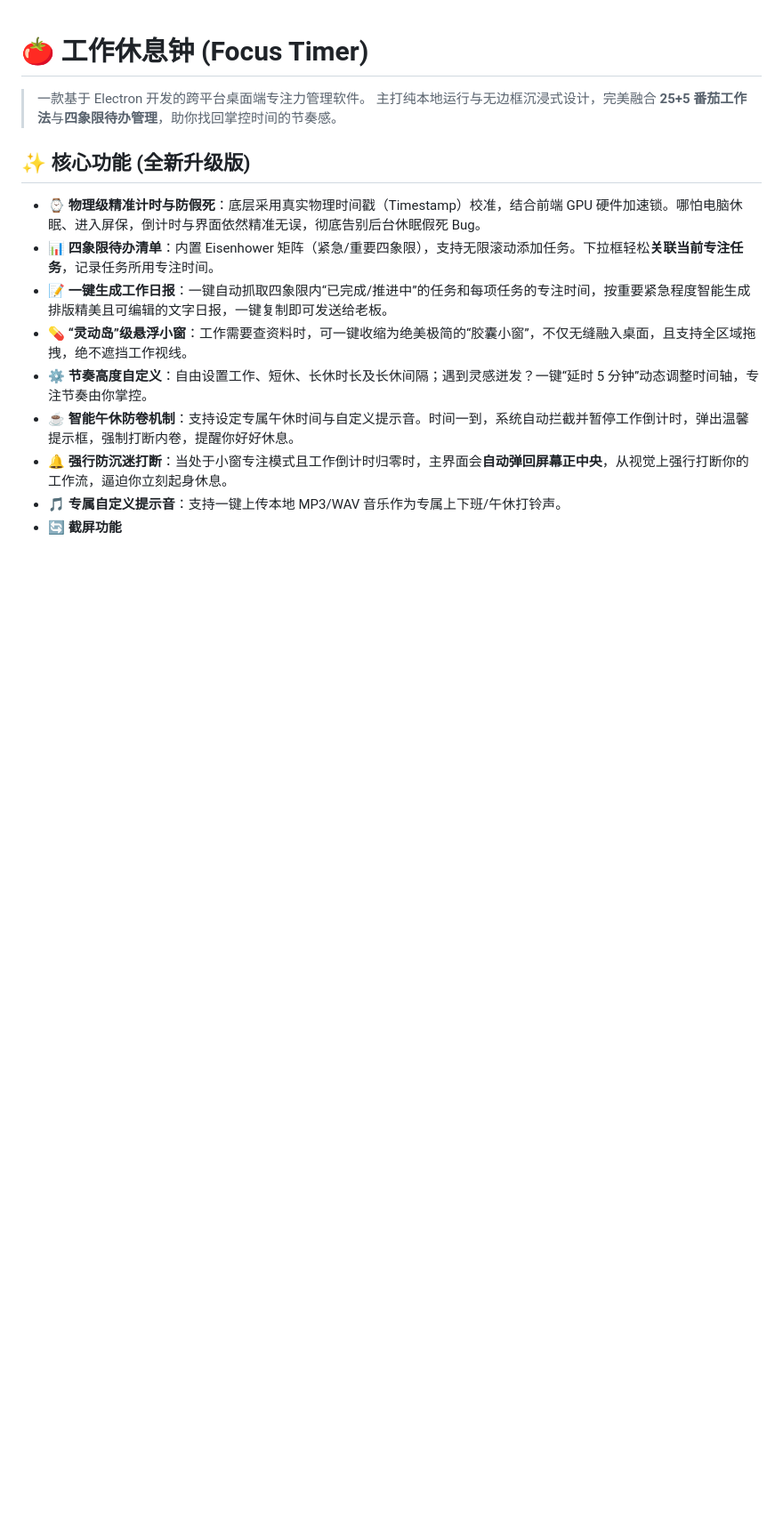
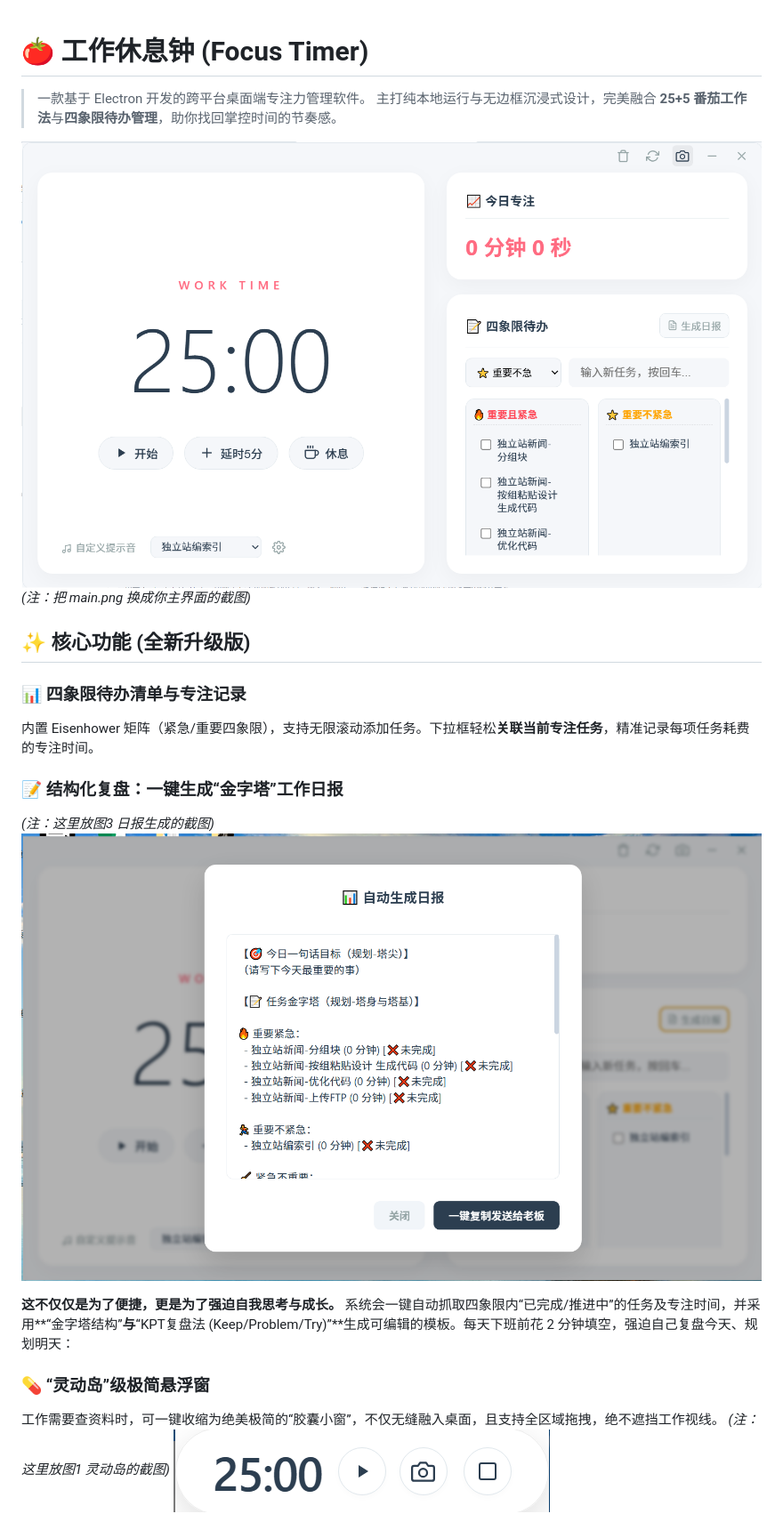
Before and after one commit to mary984593909-ctrl/MyFocusApp, a Markdown page: README.md, the part around one of its changes. Shown at 89% size. GitHub-like rendering; pictures changed too: assets/island.png (added), assets/main.png (added), assets/report.png (added); blank space fills up the shorter version.

Commit message:
加图到readme

```diff
--- a/README.md
+++ b/README.md
@@ -3,14 +3,24 @@
 > 一款基于 Electron 开发的跨平台桌面端专注力管理软件。
 > 主打纯本地运行与无边框沉浸式设计，完美融合 **25+5 番茄工作法**与**四象限待办管理**，助你找回掌控时间的节奏感。
 
+![主界面](./assets/main.png)
+*(注：把 main.png 换成你主界面的截图)*
+
 ## ✨ 核心功能 (全新升级版)
 
-- **⌚ 物理级精准计时与防假死**：底层采用真实物理时间戳（Timestamp）校准，结合前端 GPU 硬件加速锁。哪怕电脑休眠、进入屏保，倒计时与界面依然精准无误，彻底告别后台休眠假死 Bug。
-- **📊 四象限待办清单**：内置 Eisenhower 矩阵（紧急/重要四象限），支持无限滚动添加任务。下拉框轻松**关联当前专注任务**，记录任务所用专注时间。
-- **📝 一键生成工作日报**：一键自动抓取四象限内“已完成/推进中”的任务和每项任务的专注时间，按重要紧急程度智能生成排版精美且可编辑的文字日报，一键复制即可发送给老板。
-- **💊 “灵动岛”级悬浮小窗**：工作需要查资料时，可一键收缩为绝美极简的“胶囊小窗”，不仅无缝融入桌面，且支持全区域拖拽，绝不遮挡工作视线。
-- **⚙️ 节奏高度自定义**：自由设置工作、短休、长休时长及长休间隔；遇到灵感迸发？一键“延时 5 分钟”动态调整时间轴，专注节奏由你掌控。
-- **☕ 智能午休防卷机制**：支持设定专属午休时间与自定义提示音。时间一到，系统自动拦截并暂停工作倒计时，弹出温馨提示框，强制打断内卷，提醒你好好休息。
-- **🔔 强行防沉迷打断**：当处于小窗专注模式且工作倒计时归零时，主界面会**自动弹回屏幕正中央**，从视觉上强行打断你的工作流，逼迫你立刻起身休息。
-- **🎵 专属自定义提示音**：支持一键上传本地 MP3/WAV 音乐作为专属上下班/午休打铃声。
-- **🔄 截屏功能**
+### 📊 四象限待办清单与专注记录
+内置 Eisenhower 矩阵（紧急/重要四象限），支持无限滚动添加任务。下拉框轻松**关联当前专注任务**，精准记录每项任务耗费的专注时间。
+
+### 📝 结构化复盘：一键生成“金字塔”工作日报
+*(注：这里放图3 日报生成的截图)*
+![一键生成日报](./assets/report.png)
+
+**这不仅仅是为了便捷，更是为了强迫自我思考与成长。**
+系统会一键自动抓取四象限内“已完成/推进中”的任务及专注时间，并采用**“金字塔结构”**与**“KPT复盘法 (Keep/Problem/Try)”**生成可编辑的模板。每天下班前花 2 分钟填空，强迫自己复盘今天、规划明天：
+
+
+### 💊 “灵动岛”级极简悬浮窗
+工作需要查资料时，可一键收缩为绝美极简的“胶囊小窗”，不仅无缝融入桌面，且支持全区域拖拽，绝不遮挡工作视线。
+*(注：这里放图1 灵动岛的截图)*
+![灵动岛](./assets/island.png)
+
```
Also changed, not shown: other parts of README.md (+15 -0 lines), assets/settings.png (added).
